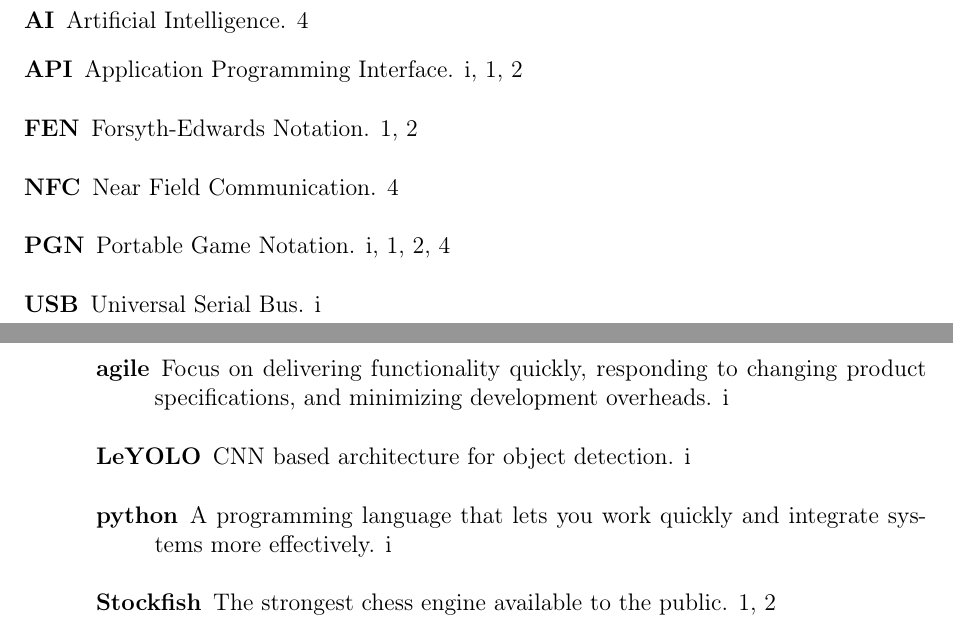
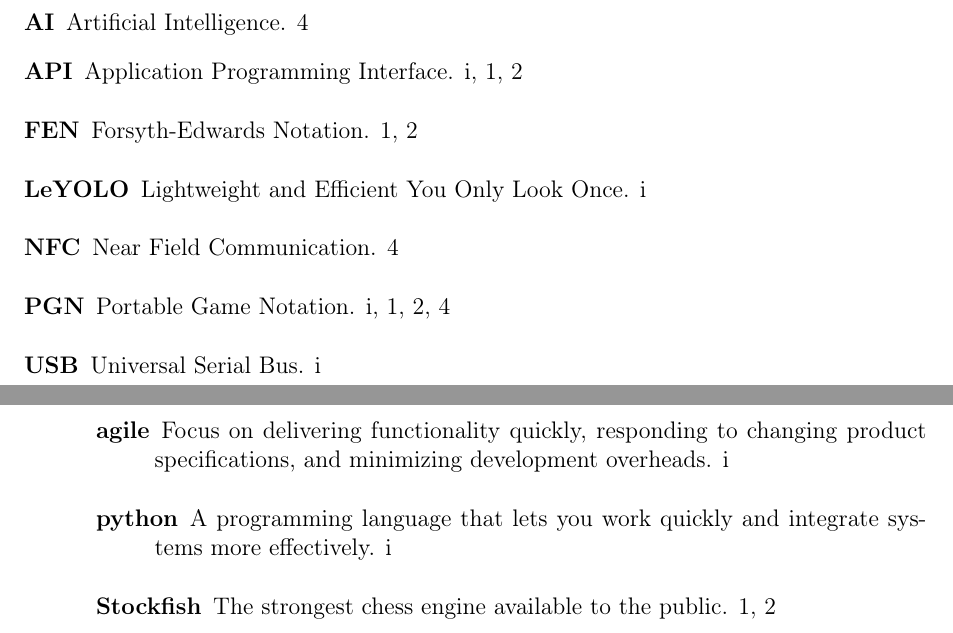
Before and after one commit to bachelor-gruppe-04/documentation, a LaTeX thesis (main.tex, which reads preamble.tex): two parts of pages 10 and 11 of 23, joined at a grey line, cut so that both start at the same text. Compiled offline with pdfLaTeX.

Commit message:
Updates from Overleaf

```diff
--- a/preamble.tex
+++ b/preamble.tex
@@ -158,11 +158,6 @@
     description={A programming language that lets you work quickly and integrate systems more effectively}
 }
 
-\newglossaryentry{leyolo}{
-    name={LeYOLO},
-    description={CNN based architecture for object detection}
-}
-
 %%%%%%%%%%%%%%%%%%%%%%%%% ACR %%%%%%%%%%%%%%%%%%%%%%%%%
 
 \newacronym{pgn}{PGN}{Portable Game Notation}
@@ -180,3 +175,5 @@
 \newacronym{nfc}{NFC}{Near Field Communication}
 
 \newacronym{ai}{AI}{Artificial Intelligence}
+
+\newacronym{leyolo}{LeYOLO}{Lightweight and Efficient You Only Look Once}
```
Also changed, not shown: chapters/01-abstract.tex (+1 -1 lines).
